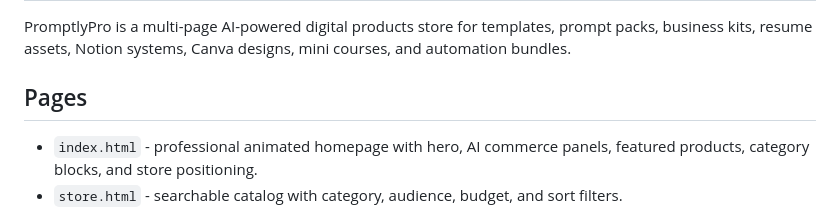
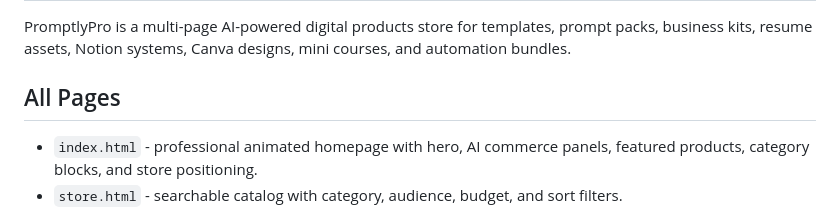
Before and after one commit to devops-chaos/ai-digital-products-store, a Markdown page: README.md, the part around the change. Rendered like a GitHub page.

Commit message:
Update README.md
Pages Title changes to All Pages

```diff
--- a/README.md
+++ b/README.md
@@ -2,7 +2,7 @@
 
 PromptlyPro is a multi-page AI-powered digital products store for templates, prompt packs, business kits, resume assets, Notion systems, Canva designs, mini courses, and automation bundles.
 
-## Pages
+## All Pages
 
 - `index.html` - professional animated homepage with hero, AI commerce panels, featured products, category blocks, and store positioning.
 - `store.html` - searchable catalog with category, audience, budget, and sort filters.
```
